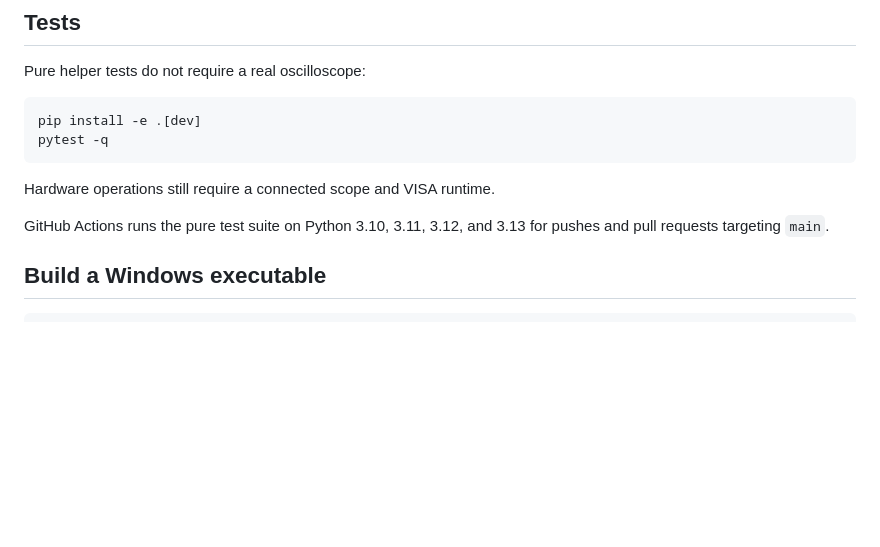
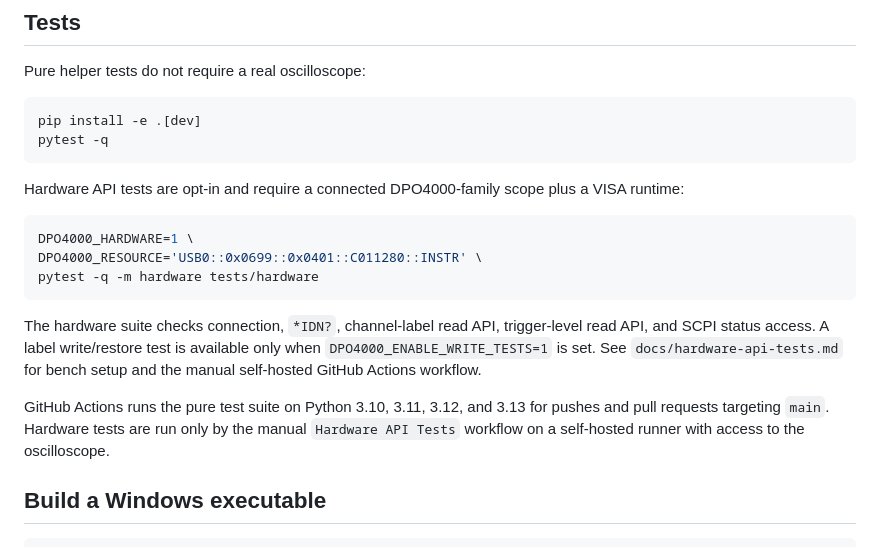
Before and after one commit to ami3go/Tektronix_DPO4000_utils, a Markdown page: README.md, the part around the change. Drawn GitHub-style; blank space fills up the shorter version.

Commit message:
Document hardware API tests

````diff
--- a/README.md
+++ b/README.md
@@ -98,9 +98,17 @@ pip install -e .[dev]
 pytest -q
 ```
 
-Hardware operations still require a connected scope and VISA runtime.
+Hardware API tests are opt-in and require a connected DPO4000-family scope plus a VISA runtime:
 
-GitHub Actions runs the pure test suite on Python 3.10, 3.11, 3.12, and 3.13 for pushes and pull requests targeting `main`.
+```bash
+DPO4000_HARDWARE=1 \
+DPO4000_RESOURCE='USB0::0x0699::0x0401::C011280::INSTR' \
+pytest -q -m hardware tests/hardware
+```
+
+The hardware suite checks connection, `*IDN?`, channel-label read API, trigger-level read API, and SCPI status access. A label write/restore test is available only when `DPO4000_ENABLE_WRITE_TESTS=1` is set. See `docs/hardware-api-tests.md` for bench setup and the manual self-hosted GitHub Actions workflow.
+
+GitHub Actions runs the pure test suite on Python 3.10, 3.11, 3.12, and 3.13 for pushes and pull requests targeting `main`. Hardware tests are run only by the manual `Hardware API Tests` workflow on a self-hosted runner with access to the oscilloscope.
 
 ## Build a Windows executable
 
````
